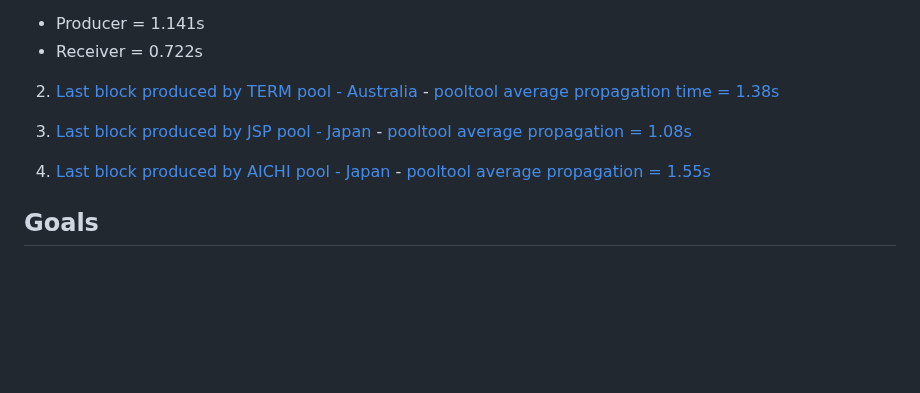
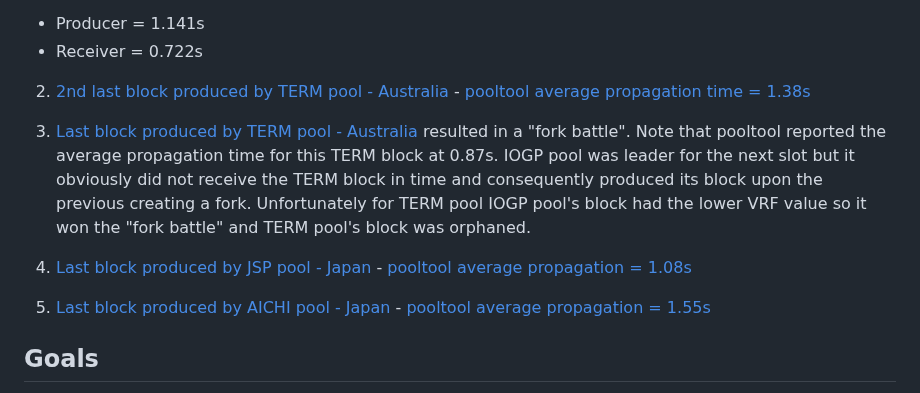
Before and after one commit to cardano-foundation/CIPs, a Markdown page: CPS-XXXX/README.md, the part around the change. Rendered like a GitHub page; blank space fills up the shorter version.

Commit message:
Example of fork battle

```diff
--- a/CPS-XXXX/README.md
+++ b/CPS-XXXX/README.md
@@ -52,11 +52,13 @@ Note that this example is worse than average.  Maybe the general internet was mo
 - Producer = 1.141s
 - Receiver = 0.722s
 
-2. [Last block produced by TERM pool - Australia](<https://cexplorer.io/block/43a4d4cfe86fd577f6445eeabe5ad35e31620ce9393e436a6317bba2ee95d463>) - [pooltool average propagation time = 1.38s](<https://pooltool.io/realtime/11175932>)
+2. [2nd last block produced by TERM pool - Australia](<https://cexplorer.io/block/43a4d4cfe86fd577f6445eeabe5ad35e31620ce9393e436a6317bba2ee95d463>) - [pooltool average propagation time = 1.38s](<https://pooltool.io/realtime/11175932>)
 
-3. [Last block produced by JSP pool - Japan](<https://cexplorer.io/block/3dd07cd06fc4ba282e8f45e1a37328a1238646caa71ef5f85c360573b9544c9c>) - [pooltool average propagation = 1.08s](<https://pooltool.io/realtime/11171397>)
+3. [Last block produced by TERM pool - Australia](<https://pooltool.io/realtime/11176750>) resulted in a "fork battle".  Note that pooltool reported the average propagation time for this TERM block at 0.87s.  IOGP pool was leader for the next slot but it obviously did not receive the TERM block in time and consequently produced its block upon the previous creating a fork.  Unfortunately for TERM pool IOGP pool's block had the lower VRF value so it won the "fork battle" and TERM pool's block was orphaned.
 
-4. [Last block produced by AICHI pool - Japan](<https://cexplorer.io/block/7205814b191344b5d3292acdd5ee8394ff5e338e4a869d51501915d4d7a7dad3>) - [pooltool average propagation = 1.55s](<https://pooltool.io/realtime/11171393>)
+4. [Last block produced by JSP pool - Japan](<https://cexplorer.io/block/3dd07cd06fc4ba282e8f45e1a37328a1238646caa71ef5f85c360573b9544c9c>) - [pooltool average propagation = 1.08s](<https://pooltool.io/realtime/11171397>)
+
+5. [Last block produced by AICHI pool - Japan](<https://cexplorer.io/block/7205814b191344b5d3292acdd5ee8394ff5e338e4a869d51501915d4d7a7dad3>) - [pooltool average propagation = 1.55s](<https://pooltool.io/realtime/11171393>)
 
 ## Goals
 Cardano should live up to its [11 blockchain tenets](<https://iohk.io/en/blog/posts/2024/10/11/the-11-blockchain-tenets-towards-a-blockchain-bill-of-rights/>) proposed by Prof Aggelos Kiayias, in particular T8 and T11 which speak to treating participants fairly without asymmetries.
```
